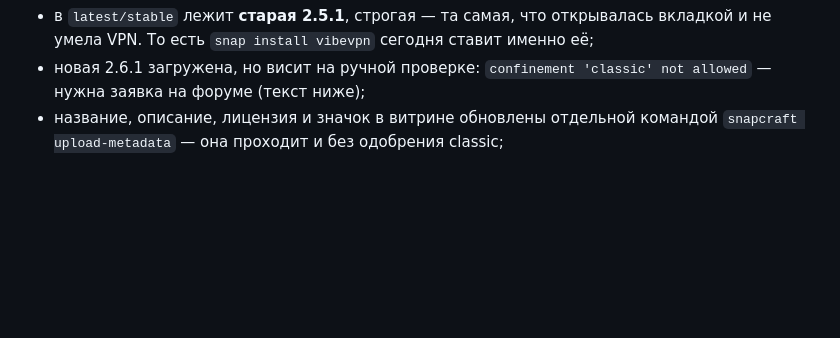
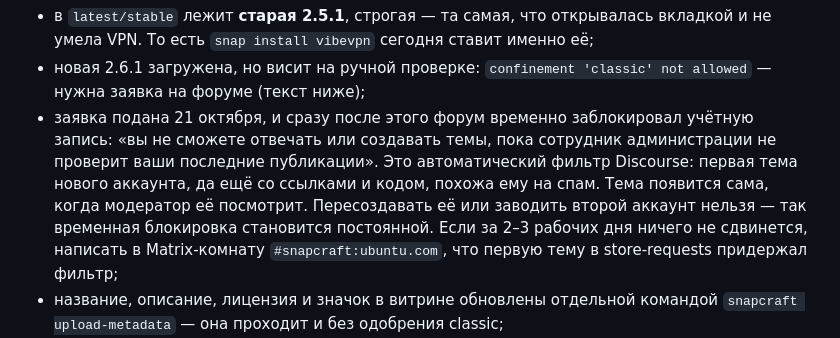
Before and after one commit to vibeVpnT/vibeVpnT, a Markdown page: desktop/SNAP.md, the part around the change. Rendered like a GitHub page; blank space fills up the shorter version.

Commit message:
Снап: заявка на classic подана, форум придержал аккаунт

```diff
--- a/desktop/SNAP.md
+++ b/desktop/SNAP.md
@@ -116,6 +116,16 @@ tun2socks и смотреть `ip route get <адрес>`.
   сегодня ставит именно её;
 * новая 2.6.1 загружена, но висит на ручной проверке: `confinement
   'classic' not allowed` — нужна заявка на форуме (текст ниже);
+* заявка подана 21 октября, и сразу после этого форум временно
+  заблокировал учётную запись: «вы не сможете отвечать или создавать
+  темы, пока сотрудник администрации не проверит ваши последние
+  публикации». Это автоматический фильтр Discourse: первая тема нового
+  аккаунта, да ещё со ссылками и кодом, похожа ему на спам. Тема
+  появится сама, когда модератор её посмотрит. Пересоздавать её или
+  заводить второй аккаунт нельзя — так временная блокировка становится
+  постоянной. Если за 2–3 рабочих дня ничего не сдвинется, написать в
+  Matrix-комнату `#snapcraft:ubuntu.com`, что первую тему в
+  store-requests придержал фильтр;
 * название, описание, лицензия и значок в витрине обновлены отдельной
   командой `snapcraft upload-metadata` — она проходит и без одобрения
   classic;
```
